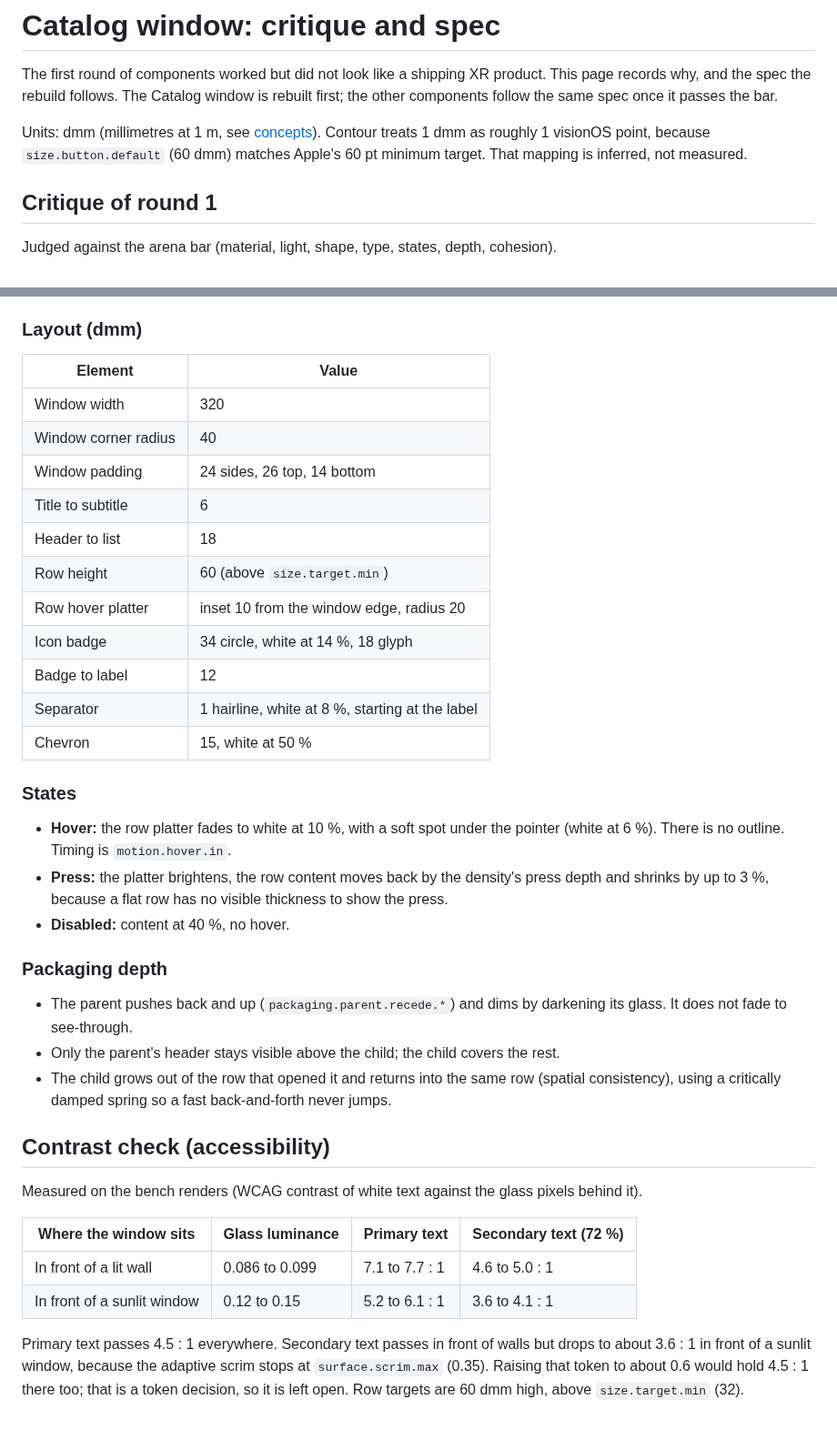
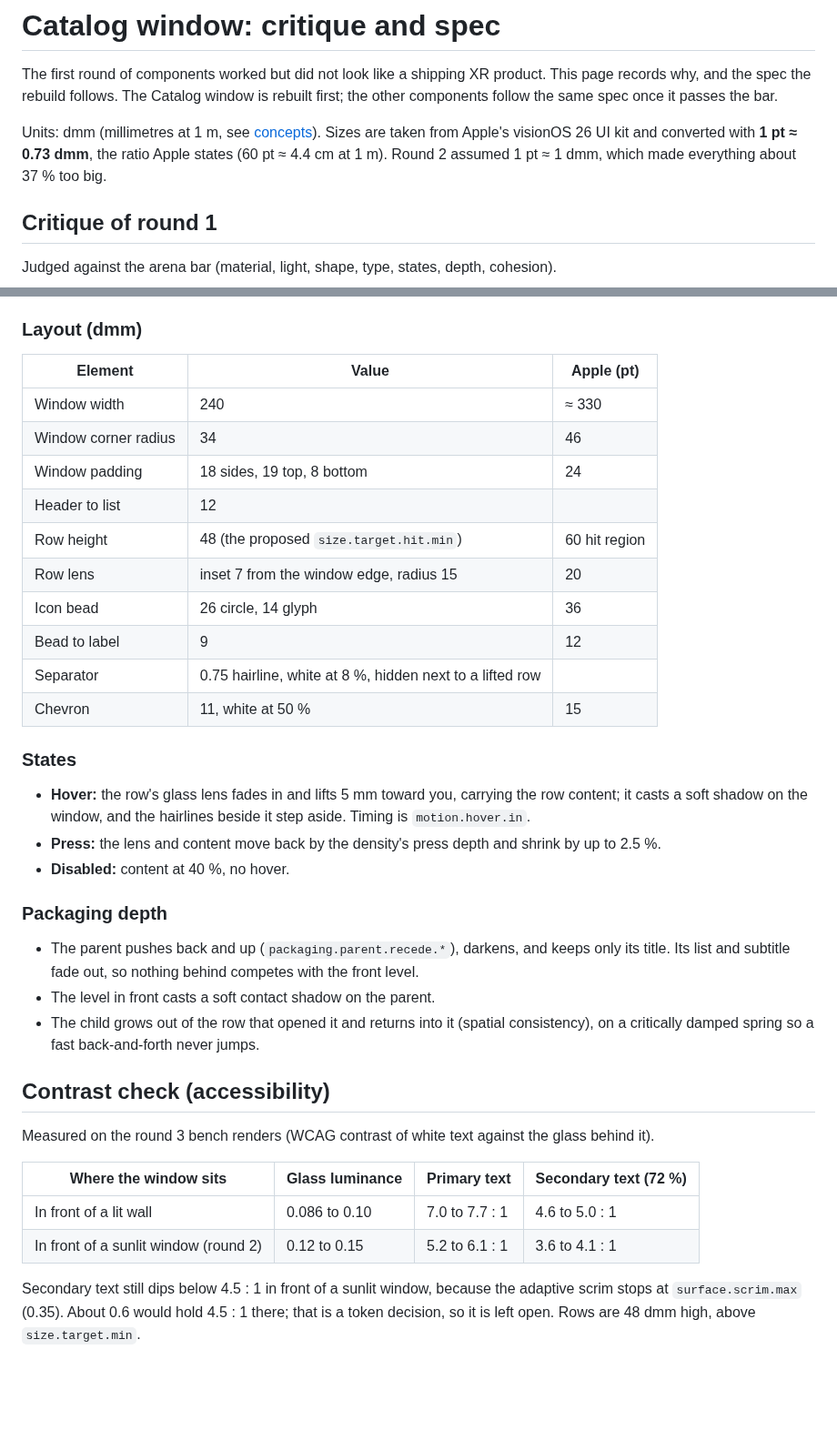
Before and after one commit to jjang20/xr-design-system, a Markdown page: docs/catalog-spec.md, 2 parts joined by grey strips. Shown at 91% size. Drawn GitHub-style; blank space fills up the shorter version.

Commit message:
Update the Catalog spec and component docs for round 3
Co-Authored-By: Claude Opus 5.5 (1M context) <noreply@anthropic.com>
Claude-Session: https://claude.ai/code/session_01F2z6dGVrWdTUTwYeLec8bi

```diff
--- a/docs/catalog-spec.md
+++ b/docs/catalog-spec.md
@@ -2,7 +2,7 @@
 
 The first round of components worked but did not look like a shipping XR product. This page records why, and the spec the rebuild follows. The Catalog window is rebuilt first; the other components follow the same spec once it passes the bar.
 
-Units: dmm (millimetres at 1 m, see [concepts](concepts.md)). Contour treats 1 dmm as roughly 1 visionOS point, because `size.button.default` (60 dmm) matches Apple's 60 pt minimum target. That mapping is inferred, not measured.
+Units: dmm (millimetres at 1 m, see [concepts](concepts.md)). Sizes are taken from Apple's visionOS 26 UI kit and converted with **1 pt ≈ 0.73 dmm**, the ratio Apple states (60 pt ≈ 4.4 cm at 1 m). Round 2 assumed 1 pt ≈ 1 dmm, which made everything about 37 % too big.
 
 ## Critique of round 1
 
@@ -45,36 +61,35 @@ Colours: primary text is white, secondary is white at 72 %, tertiary (chevrons)
 
 ### Layout (dmm)
-| Element | Value |
-|---|---|
-| Window width | 320 |
-| Window corner radius | 40 |
-| Window padding | 24 sides, 26 top, 14 bottom |
-| Title to subtitle | 6 |
-| Header to list | 18 |
-| Row height | 60 (above `size.target.min`) |
-| Row hover platter | inset 10 from the window edge, radius 20 |
-| Icon badge | 34 circle, white at 14 %, 18 glyph |
-| Badge to label | 12 |
-| Separator | 1 hairline, white at 8 %, starting at the label |
-| Chevron | 15, white at 50 % |
+| Element | Value | Apple (pt) |
+|---|---|---|
+| Window width | 240 | ≈ 330 |
+| Window corner radius | 34 | 46 |
+| Window padding | 18 sides, 19 top, 8 bottom | 24 |
+| Header to list | 12 | |
+| Row height | 48 (the proposed `size.target.hit.min`) | 60 hit region |
+| Row lens | inset 7 from the window edge, radius 15 | 20 |
+| Icon bead | 26 circle, 14 glyph | 36 |
+| Bead to label | 9 | 12 |
+| Separator | 0.75 hairline, white at 8 %, hidden next to a lifted row | |
+| Chevron | 11, white at 50 % | 15 |
 
 ### States
-- **Hover:** the row platter fades to white at 10 %, with a soft spot under the pointer (white at 6 %). There is no outline. Timing is `motion.hover.in`.
-- **Press:** the platter brightens, the row content moves back by the density's press depth and shrinks by up to 3 %, because a flat row has no visible thickness to show the press.
+- **Hover:** the row's glass lens fades in and lifts 5 mm toward you, carrying the row content; it casts a soft shadow on the window, and the hairlines beside it step aside. Timing is `motion.hover.in`.
+- **Press:** the lens and content move back by the density's press depth and shrink by up to 2.5 %.
 - **Disabled:** content at 40 %, no hover.
 
 ### Packaging depth
-- The parent pushes back and up (`packaging.parent.recede.*`) and dims by darkening its glass. It does not fade to see-through.
-- Only the parent's header stays visible above the child; the child covers the rest.
-- The child grows out of the row that opened it and returns into the same row (spatial consistency), using a critically damped spring so a fast back-and-forth never jumps.
+- The parent pushes back and up (`packaging.parent.recede.*`), darkens, and keeps only its title. Its list and subtitle fade out, so nothing behind competes with the front level.
+- The level in front casts a soft contact shadow on the parent.
+- The child grows out of the row that opened it and returns into it (spatial consistency), on a critically damped spring so a fast back-and-forth never jumps.
 
 ## Contrast check (accessibility)
 
-Measured on the bench renders (WCAG contrast of white text against the glass pixels behind it).
+Measured on the round 3 bench renders (WCAG contrast of white text against the glass behind it).
 
 | Where the window sits | Glass luminance | Primary text | Secondary text (72 %) |
 |---|---|---|---|
-| In front of a lit wall | 0.086 to 0.099 | 7.1 to 7.7 : 1 | 4.6 to 5.0 : 1 |
-| In front of a sunlit window | 0.12 to 0.15 | 5.2 to 6.1 : 1 | 3.6 to 4.1 : 1 |
+| In front of a lit wall | 0.086 to 0.10 | 7.0 to 7.7 : 1 | 4.6 to 5.0 : 1 |
+| In front of a sunlit window (round 2) | 0.12 to 0.15 | 5.2 to 6.1 : 1 | 3.6 to 4.1 : 1 |
 
-Primary text passes 4.5 : 1 everywhere. Secondary text passes in front of walls but drops to about 3.6 : 1 in front of a sunlit window, because the adaptive scrim stops at `surface.scrim.max` (0.35). Raising that token to about 0.6 would hold 4.5 : 1 there too; that is a token decision, so it is left open. Row targets are 60 dmm high, above `size.target.min` (32).
+Secondary text still dips below 4.5 : 1 in front of a sunlit window, because the adaptive scrim stops at `surface.scrim.max` (0.35). About 0.6 would hold 4.5 : 1 there; that is a token decision, so it is left open. Rows are 48 dmm high, above `size.target.min`.
```
Also changed, not shown: other parts of docs/catalog-spec.md (+31 -15 lines), docs/components.md (+8 -7 lines), docs/images/catalog-hover.png, docs/images/packaging-compress.png, 1 other file.
